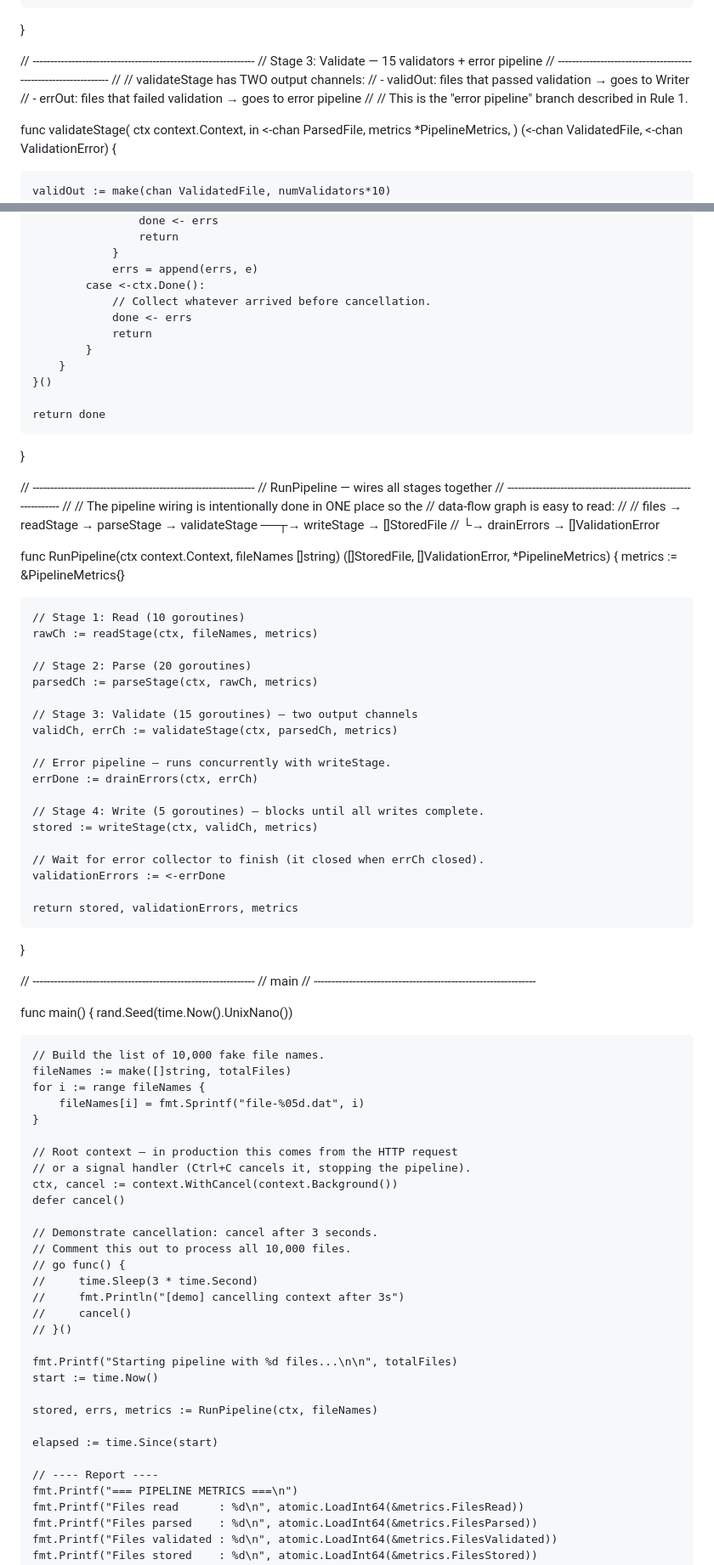
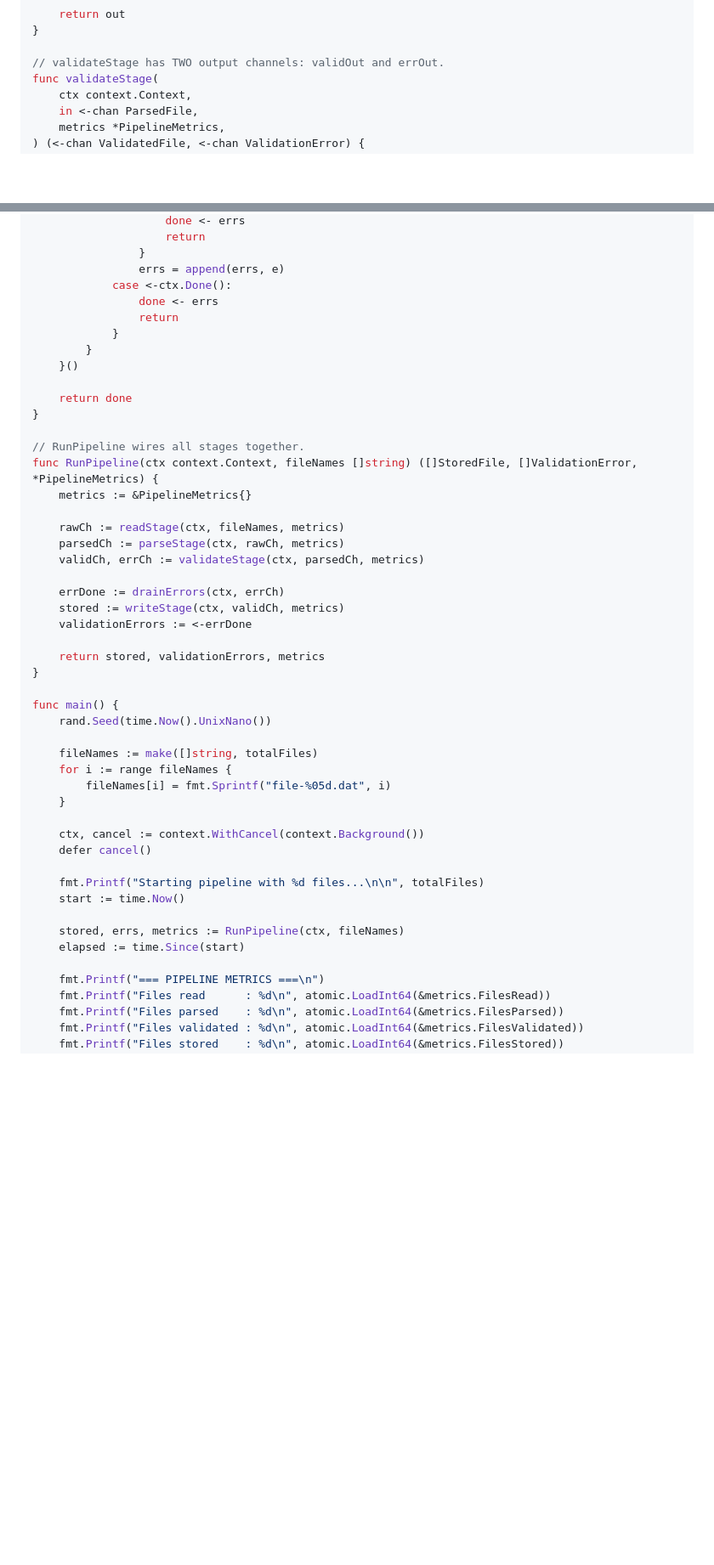
Before and after one commit to HarshChauhan626/SSEInterviewQuestionsRepo, a Markdown page: golangcodequestions.md, 2 parts joined by grey strips. Shown at 85% size. GitHub-like rendering; blank space fills up the shorter version.

```diff
--- a/golangcodequestions.md
+++ b/golangcodequestions.md
@@ -214,16 +194,7 @@ func parseStage(ctx context.Context, in <-chan RawFile, metrics *PipelineMetrics
 	return out
 }
 
-// ---------------------------------------------------------------
-// Stage 3: Validate — 15 validators + error pipeline
-// ---------------------------------------------------------------
-//
-// validateStage has TWO output channels:
-//  - validOut: files that passed validation → goes to Writer
-//  - errOut:   files that failed validation → goes to error pipeline
-//
-// This is the "error pipeline" branch described in Rule 1.
-
+// validateStage has TWO output channels: validOut and errOut.
 func validateStage(
 	ctx context.Context,
 	in <-chan ParsedFile,
@@ -386,7 +333,6 @@ func drainErrors(ctx context.Context, errCh <-chan ValidationError) <-chan []Val
 				}
 				errs = append(errs, e)
 			case <-ctx.Done():
-				// Collect whatever arrived before cancellation.
 				done <- errs
 				return
 			}
@@ -396,74 +342,38 @@ func drainErrors(ctx context.Context, errCh <-chan ValidationError) <-chan []Val
 	return done
 }
 
-// ---------------------------------------------------------------
-// RunPipeline — wires all stages together
-// ---------------------------------------------------------------
-//
-// The pipeline wiring is intentionally done in ONE place so the
-// data-flow graph is easy to read:
-//
-//   files → readStage → parseStage → validateStage ──┬→ writeStage → []StoredFile
-//                                                     └→ drainErrors → []ValidationError
-
+// RunPipeline wires all stages together.
 func RunPipeline(ctx context.Context, fileNames []string) ([]StoredFile, []ValidationError, *PipelineMetrics) {
 	metrics := &PipelineMetrics{}
 
-	// Stage 1: Read (10 goroutines)
 	rawCh := readStage(ctx, fileNames, metrics)
-
-	// Stage 2: Parse (20 goroutines)
 	parsedCh := parseStage(ctx, rawCh, metrics)
-
-	// Stage 3: Validate (15 goroutines) — two output channels
 	validCh, errCh := validateStage(ctx, parsedCh, metrics)
 
-	// Error pipeline — runs concurrently with writeStage.
 	errDone := drainErrors(ctx, errCh)
-
-	// Stage 4: Write (5 goroutines) — blocks until all writes complete.
 	stored := writeStage(ctx, validCh, metrics)
-
-	// Wait for error collector to finish (it closed when errCh closed).
 	validationErrors := <-errDone
 
 	return stored, validationErrors, metrics
 }
 
-// ---------------------------------------------------------------
-// main
-// ---------------------------------------------------------------
-
 func main() {
 	rand.Seed(time.Now().UnixNano())
 
-	// Build the list of 10,000 fake file names.
 	fileNames := make([]string, totalFiles)
 	for i := range fileNames {
 		fileNames[i] = fmt.Sprintf("file-%05d.dat", i)
 	}
 
-	// Root context — in production this comes from the HTTP request
-	// or a signal handler (Ctrl+C cancels it, stopping the pipeline).
 	ctx, cancel := context.WithCancel(context.Background())
 	defer cancel()
-
-	// Demonstrate cancellation: cancel after 3 seconds.
-	// Comment this out to process all 10,000 files.
-	// go func() {
-	//     time.Sleep(3 * time.Second)
-	//     fmt.Println("[demo] cancelling context after 3s")
-	//     cancel()
-	// }()
 
 	fmt.Printf("Starting pipeline with %d files...\n\n", totalFiles)
 	start := time.Now()
 
 	stored, errs, metrics := RunPipeline(ctx, fileNames)
-
 	elapsed := time.Since(start)
 
-	// ---- Report ----
 	fmt.Printf("=== PIPELINE METRICS ===\n")
 	fmt.Printf("Files read      : %d\n", atomic.LoadInt64(&metrics.FilesRead))
 	fmt.Printf("Files parsed    : %d\n", atomic.LoadInt64(&metrics.FilesParsed))
```
Also changed, not shown: other parts of golangcodequestions.md (+88 -131 lines).
